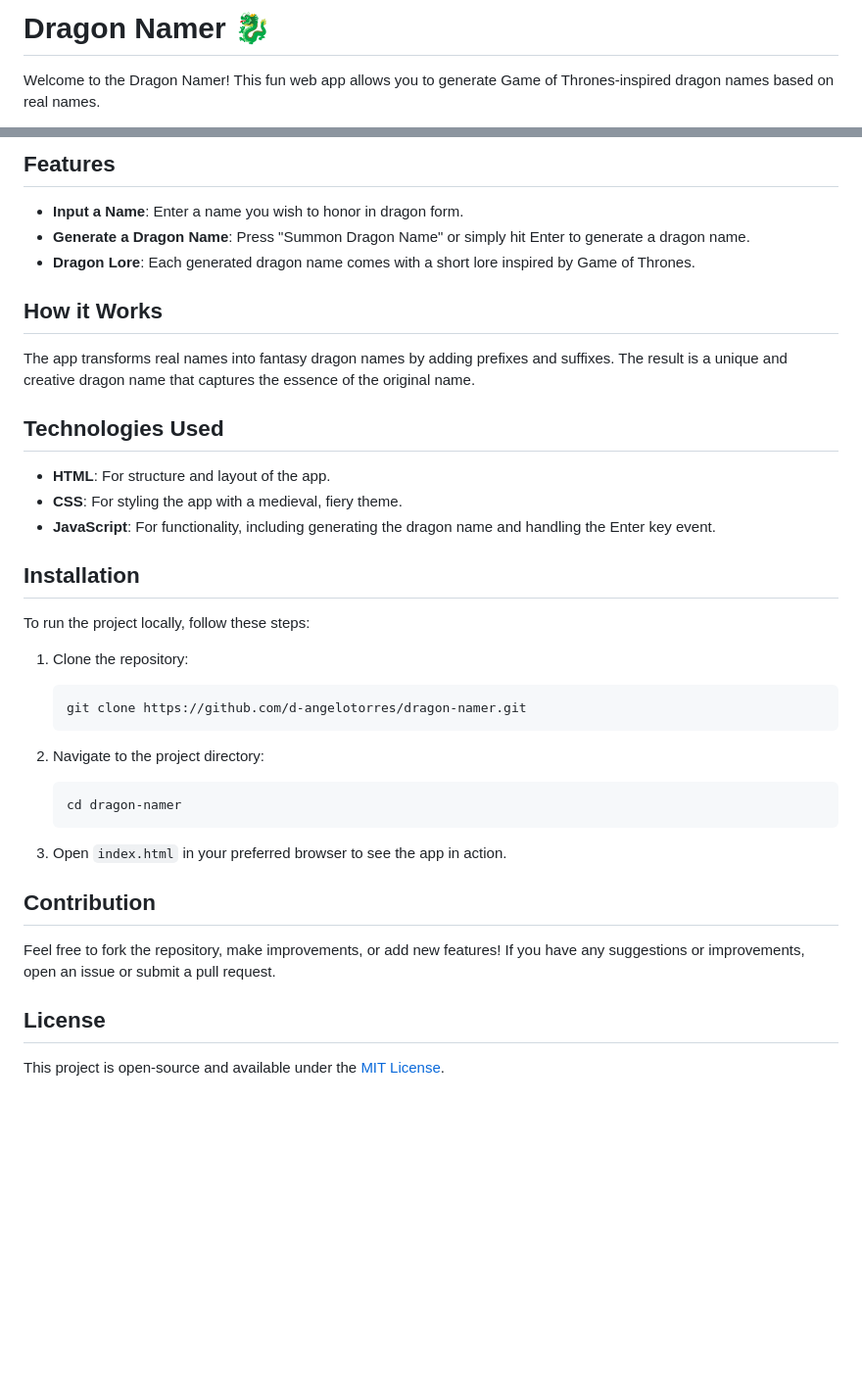
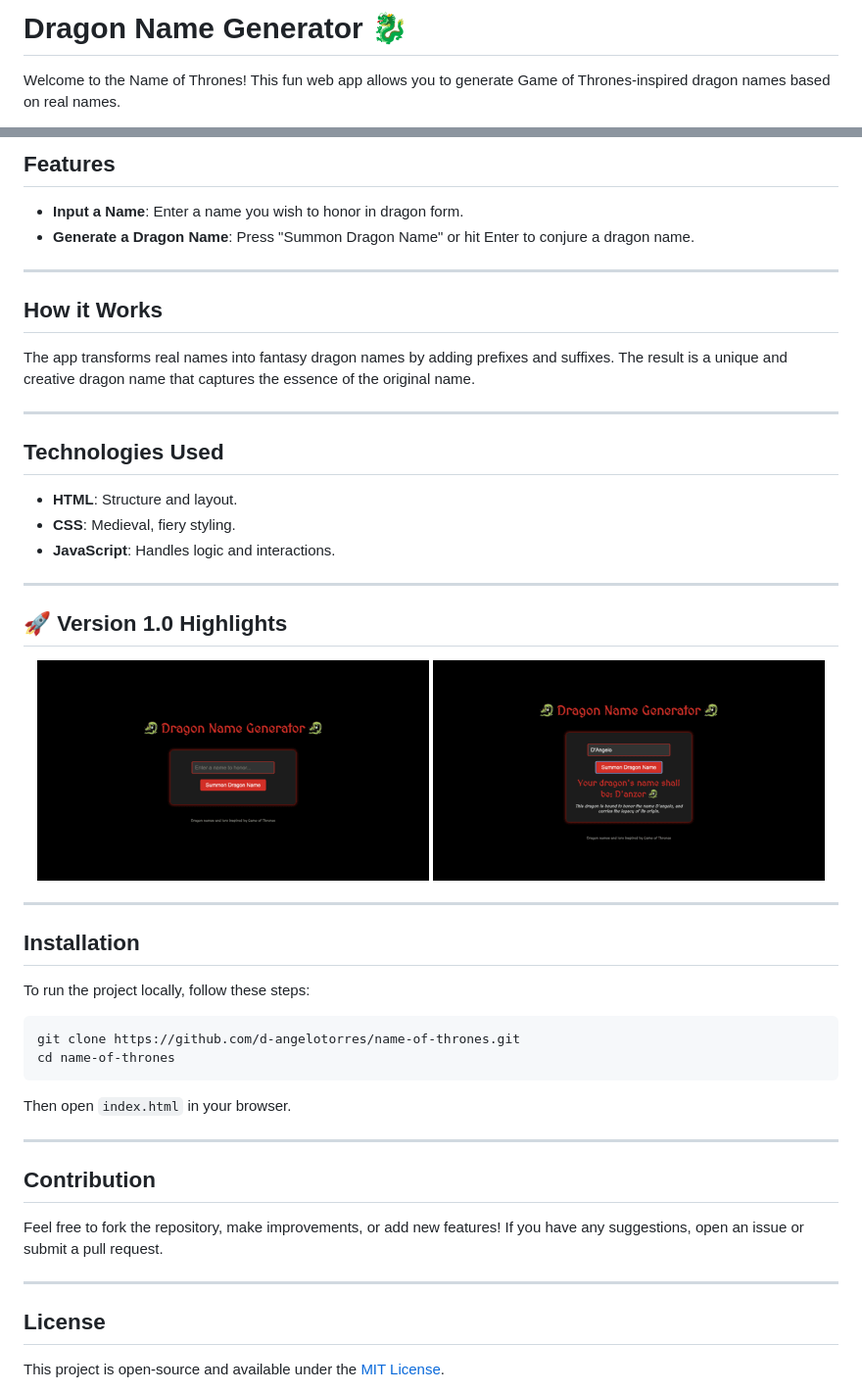
Before and after one commit to d-angelotorres/dragon-namer, a Markdown page: README.md, 2 parts joined by grey strips. Shown: that part at 98% size. Rendered like a GitHub page; pictures changed too: screenshot1.png (added), screenshot2.png (added); blank space fills up the shorter version.

````diff
--- a/README.md
+++ b/README.md
@@ -1,4 +1,4 @@
-# Dragon Namer 🐉
+# Dragon Name Generator 🐉
 
-Welcome to the Dragon Namer! This fun web app allows you to generate Game of Thrones-inspired dragon names based on real names.
+Welcome to the Name of Thrones! This fun web app allows you to generate Game of Thrones-inspired dragon names based on real names.
 
@@ -7,40 +9,51 @@ Welcome to the Dragon Namer! This fun web app allows you to generate Game of Thr
 ## Features
 
 - **Input a Name**: Enter a name you wish to honor in dragon form.
-- **Generate a Dragon Name**: Press "Summon Dragon Name" or simply hit Enter to generate a dragon name.
-- **Dragon Lore**: Each generated dragon name comes with a short lore inspired by Game of Thrones.
+- **Generate a Dragon Name**: Press "Summon Dragon Name" or hit Enter to conjure a dragon name.
+
+---
 
 ## How it Works
 
 The app transforms real names into fantasy dragon names by adding prefixes and suffixes. The result is a unique and creative dragon name that captures the essence of the original name.
 
+---
+
 ## Technologies Used
 
-- **HTML**: For structure and layout of the app.
-- **CSS**: For styling the app with a medieval, fiery theme.
-- **JavaScript**: For functionality, including generating the dragon name and handling the Enter key event.
+- **HTML**: Structure and layout.
+- **CSS**: Medieval, fiery styling.
+- **JavaScript**: Handles logic and interactions.
+
+---
+
+## 🚀 Version 1.0 Highlights
+
+<div align="center">
+  <img src="/screenshot1.png" alt="Screenshot 1" width="400" style="margin-right: 10px;" />
+  <img src="/screenshot2.png" alt="Screenshot 2" width="400" />
+</div>
+
+---
 
 ## Installation
 
 To run the project locally, follow these steps:
 
-1. Clone the repository:
+```
+git clone https://github.com/d-angelotorres/name-of-thrones.git
+cd name-of-thrones
+```
 
-   ```
-   git clone https://github.com/d-angelotorres/dragon-namer.git
-   ```
+Then open `index.html` in your browser.
 
-2. Navigate to the project directory:
-
-   ```
-   cd dragon-namer
-   ```
-
-3. Open `index.html` in your preferred browser to see the app in action.
+---
 
 ## Contribution
 
-Feel free to fork the repository, make improvements, or add new features! If you have any suggestions or improvements, open an issue or submit a pull request.
+Feel free to fork the repository, make improvements, or add new features! If you have any suggestions, open an issue or submit a pull request.
+
+---
 
 ## License
 
````
Also changed, not shown: other parts of README.md (+3 -1 lines), 4 other files.
